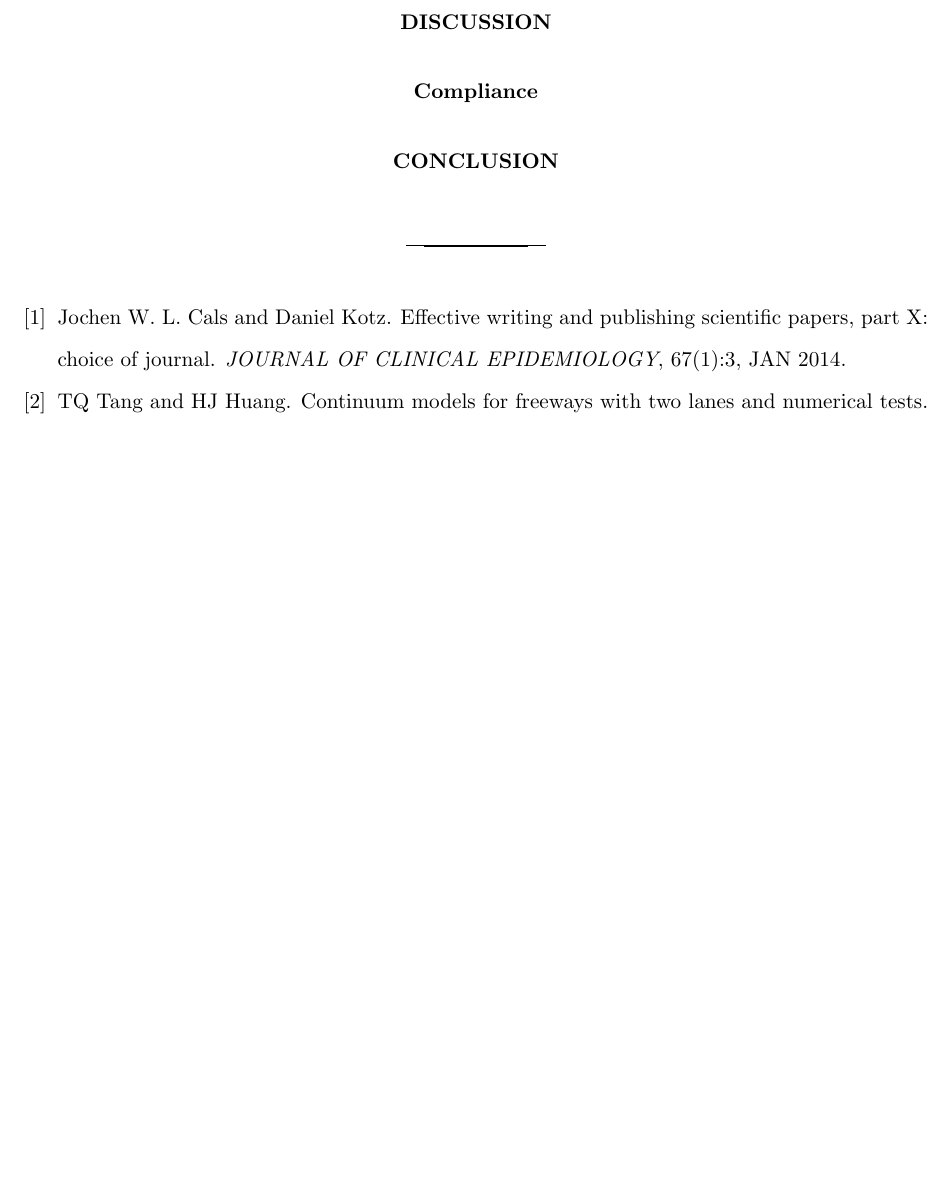
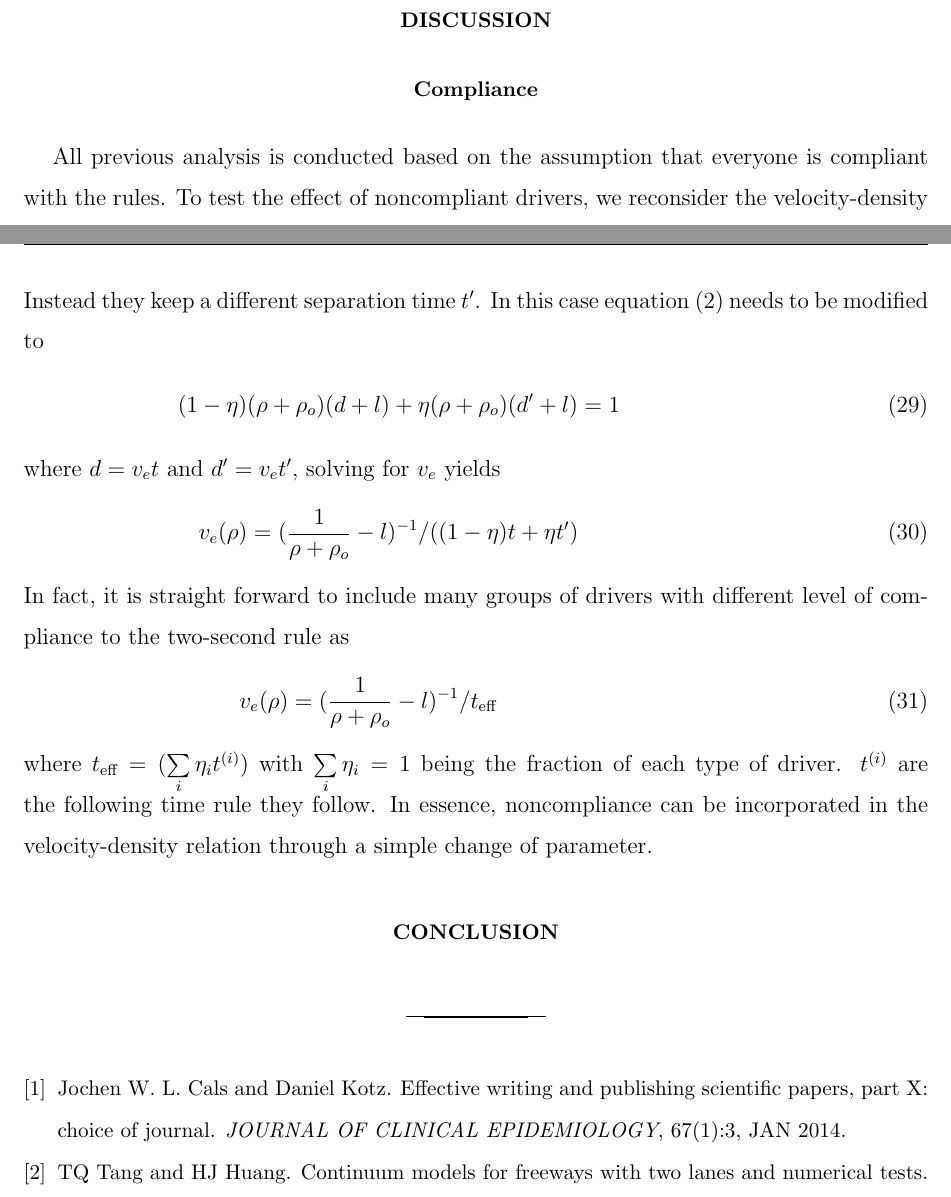
Before and after one commit to paul-Young/YAP2014, a LaTeX paper (paper/main.tex, which reads paper/section/compliance.tex): part of page 11 of 11 before the commit and two parts of pages 10 and 11 of 11 after it, the two joined at a grey line, cut so that both start at the same text, the shorter picture padded with empty space. Compiled offline with pdfLaTeX.

Commit message:
finished macroscopic compliance analysis

```diff
--- /dev/null
+++ b/paper/section/compliance.tex
@@ -0,0 +1,13 @@
+All previous analysis is conducted based on the assumption that everyone is compliant with the rules. To test the effect of noncompliant drivers, we reconsider the velocity-density relation. Suppose a fraction $\eta$ of the drivers do not follow the two-second following rule. Instead they keep a different separation time $t'$. In this case equation (\ref{eq:follow}) needs to be modified to
+\begin{align}
+& (1-\eta)(\rho + \rho_o)(d+l)+\eta(\rho + \rho_o)(d'+l) = 1 & \label{eq:follow1}
+\end{align}
+where $d = v_e t$ and $d' = v_e t'$, solving for $v_e$ yields
+\begin{align}
+	& v_e(\rho) = (\frac{1}{\rho+\rho_o}-l)^{-1}/((1-\eta)t+\eta t') &
+\end{align}
+In fact, it is straight forward to include many groups of drivers with different level of compliance to the two-second rule as
+\begin{align}
+	& v_e(\rho) = (\frac{1}{\rho+\rho_o}-l)^{-1}/t_{\text{eff}} &
+\end{align}
+where $t_{\text{eff}}=(\sum\limits_{i} \eta_i t^{(i)} )$ with $\sum\limits_i \eta_i=1$ being the fraction of each type of driver. $t^{(i)}$ are the following time rule they follow. In essence, noncompliance can be incorporated in the velocity-density relation through a simple change of parameter.
```
Also changed, not shown: paper/main.tex (+1 -0 lines), paper/section/flow.tex (+4 -5 lines), paper/main.bbl (deleted), paper/main.pdf (deleted), 6 other files.
